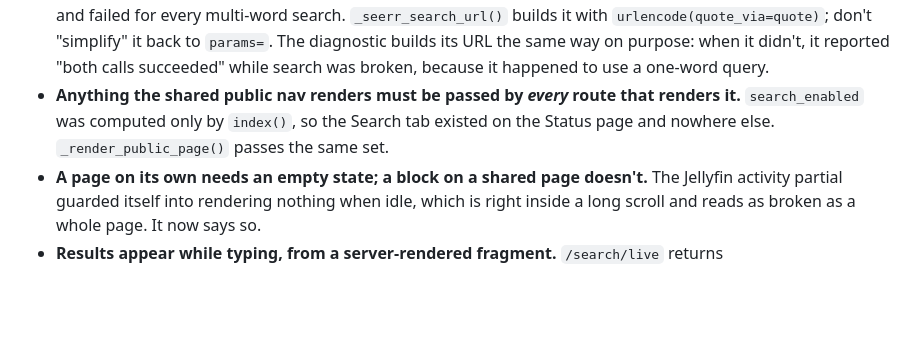
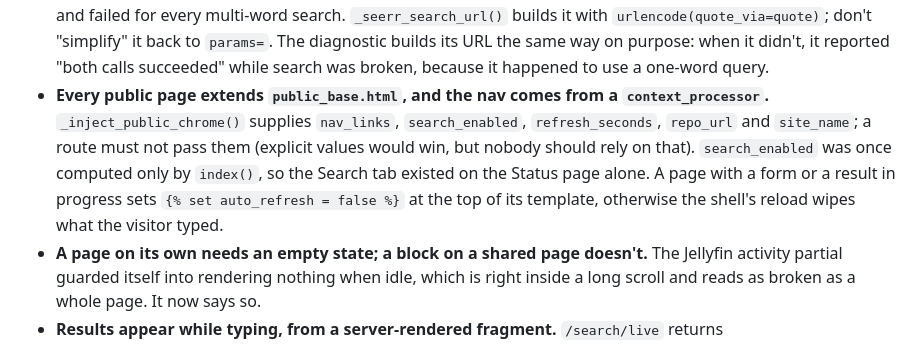
Before and after one commit to Adam4125-officiel/Status-Portal, a Markdown page: docs/claude/search-and-requests.md, the part around the change. GitHub-like rendering; blank space fills up the shorter version.

```diff
--- a/docs/claude/search-and-requests.md
+++ b/docs/claude/search-and-requests.md
@@ -44,9 +44,13 @@
   `urlencode(quote_via=quote)`; don't "simplify" it back to `params=`. The diagnostic
   builds its URL the same way on purpose: when it didn't, it reported "both calls
   succeeded" while search was broken, because it happened to use a one-word query.
-- **Anything the shared public nav renders must be passed by *every* route that renders
-  it.** `search_enabled` was computed only by `index()`, so the Search tab existed on the
-  Status page and nowhere else. `_render_public_page()` passes the same set.
+- **Every public page extends `public_base.html`, and the nav comes from a
+  `context_processor`.** `_inject_public_chrome()` supplies `nav_links`,
+  `search_enabled`, `refresh_seconds`, `repo_url` and `site_name`; a route must not pass
+  them (explicit values would win, but nobody should rely on that). `search_enabled` was
+  once computed only by `index()`, so the Search tab existed on the Status page alone.
+  A page with a form or a result in progress sets `{% set auto_refresh = false %}` at the
+  top of its template, otherwise the shell's reload wipes what the visitor typed.
 - **A page on its own needs an empty state; a block on a shared page doesn't.** The
   Jellyfin activity partial guarded itself into rendering nothing when idle, which is
   right inside a long scroll and reads as broken as a whole page. It now says so.
```
Also changed, not shown: docs/HISTORY.md (+7 -0 lines), docs/claude/public-pages.md (+4 -0 lines).
